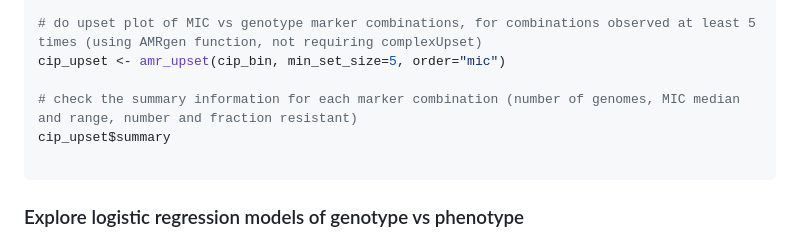
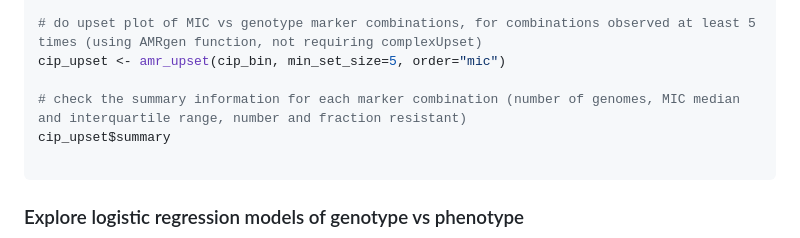
Before and after one commit to zadyson/AMRgen, a Markdown page: README.md, the part around the change. Drawn GitHub-style.

````diff
--- a/README.md
+++ b/README.md
@@ -103,7 +103,7 @@ amr_complexUpset(cip_bin)
 # do upset plot of MIC vs genotype marker combinations, for combinations observed at least 5 times (using AMRgen function, not requiring complexUpset)
 cip_upset <- amr_upset(cip_bin, min_set_size=5, order="mic")
 
-# check the summary information for each marker combination (number of genomes, MIC median and range, number and fraction resistant)
+# check the summary information for each marker combination (number of genomes, MIC median and interquartile range, number and fraction resistant)
 cip_upset$summary
 
 ```
````
